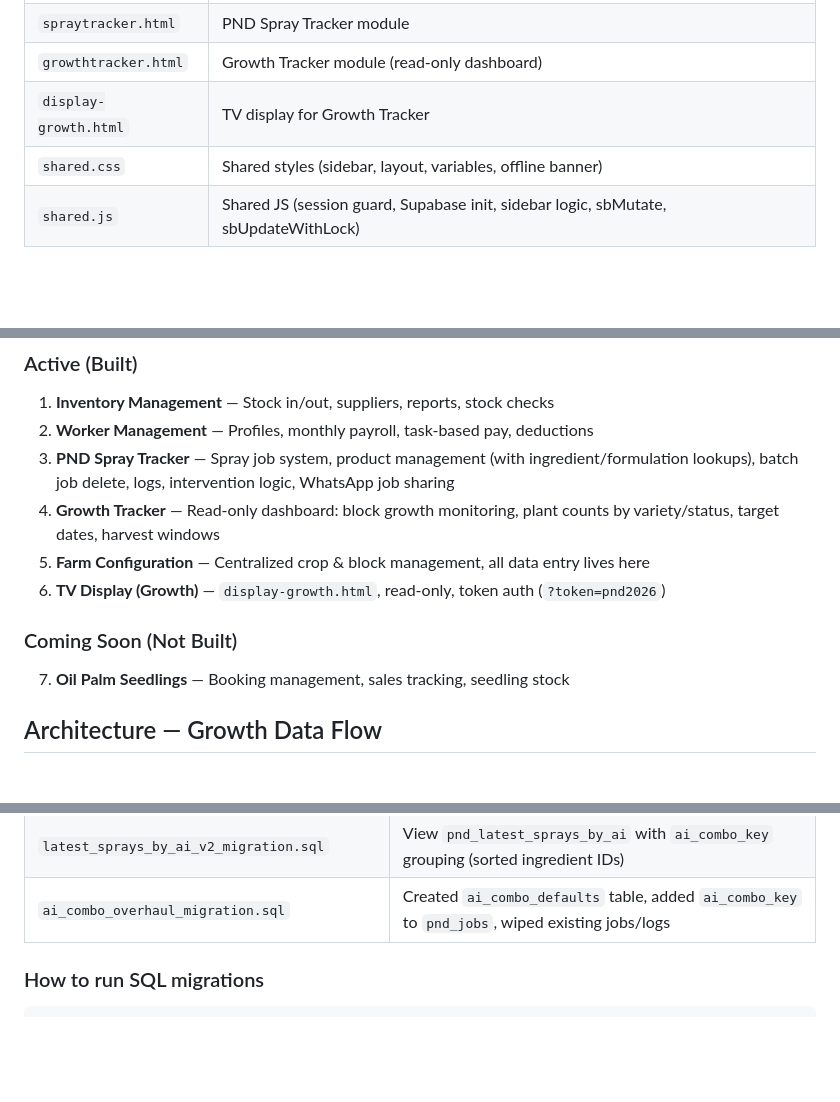
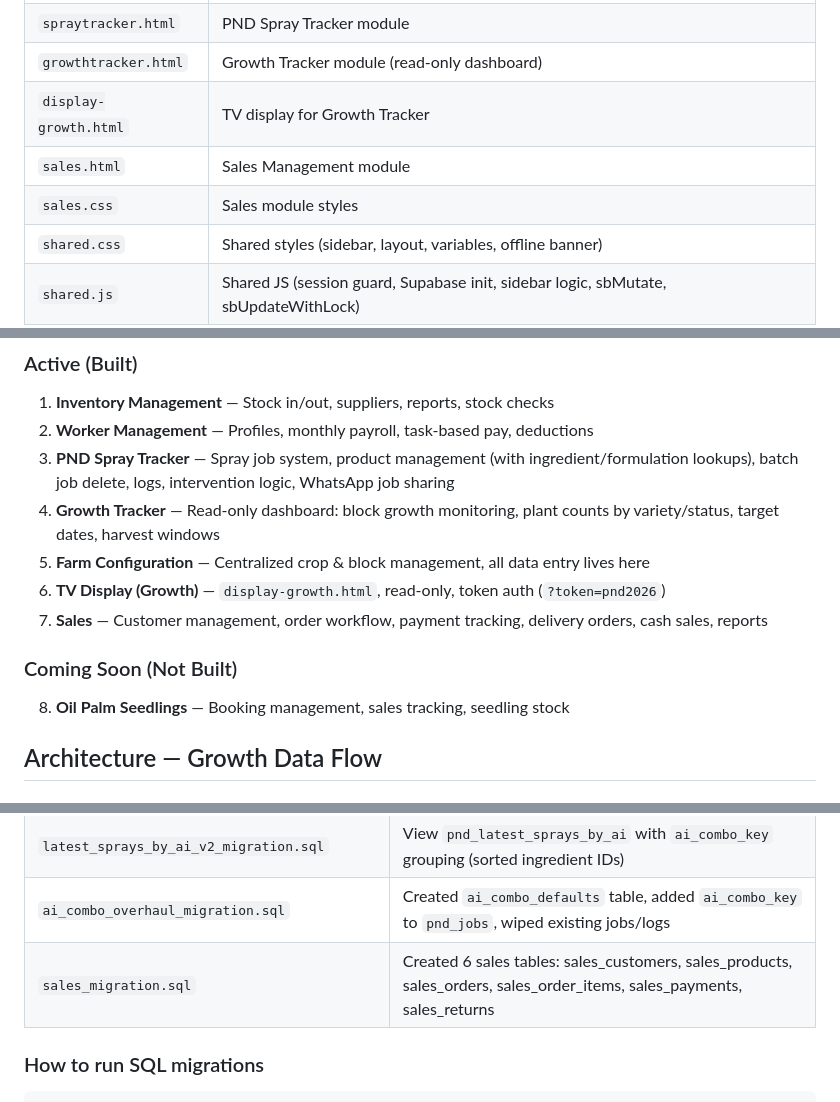
Before and after one commit to yapwaylon-sketch/TG-Farmhub-Website, a Markdown page: CLAUDE.md, 3 parts joined by grey strips. Drawn GitHub-style; blank space fills up the shorter version.

Commit message:
Update CLAUDE.md with Sales module documentation
Co-Authored-By: Claude Opus 4.6 (1M context) <noreply@anthropic.com>

````diff
--- a/CLAUDE.md
+++ b/CLAUDE.md
@@ -43,6 +43,8 @@ Farm management web application for TG Group / Ladang PND (pineapple farm, Malay
 | `spraytracker.html` | PND Spray Tracker module |
 | `growthtracker.html` | Growth Tracker module (read-only dashboard) |
 | `display-growth.html` | TV display for Growth Tracker |
+| `sales.html` | Sales Management module |
+| `sales.css` | Sales module styles |
 | `shared.css` | Shared styles (sidebar, layout, variables, offline banner) |
 | `shared.js` | Shared JS (session guard, Supabase init, sidebar logic, sbMutate, sbUpdateWithLock) |
 | `{module}.css` | Per-module styles (index.css, inventory.css, workers.css, spraytracker.css, growthtracker.css) |
@@ -84,9 +86,10 @@ Farm management web application for TG Group / Ladang PND (pineapple farm, Malay
 4. **Growth Tracker** — Read-only dashboard: block growth monitoring, plant counts by variety/status, target dates, harvest windows
 5. **Farm Configuration** — Centralized crop & block management, all data entry lives here
 6. **TV Display (Growth)** — `display-growth.html`, read-only, token auth (`?token=pnd2026`)
+7. **Sales** — Customer management, order workflow, payment tracking, delivery orders, cash sales, reports
 
 ### Coming Soon (Not Built)
-7. **Oil Palm Seedlings** — Booking management, sales tracking, seedling stock
+8. **Oil Palm Seedlings** — Booking management, sales tracking, seedling stock
 
 ## Architecture — Growth Data Flow
 
@@ -151,6 +154,7 @@ Growing → To Induce → Induced → Suckers → To Replant → *(Start New Cyc
 | `latest_sprays_by_ai_migration.sql` | **DEPRECATED** — superseded by latest_sprays_by_ai_v2_migration.sql. DO NOT RUN. |
 | `latest_sprays_by_ai_v2_migration.sql` | View `pnd_latest_sprays_by_ai` with `ai_combo_key` grouping (sorted ingredient IDs) |
 | `ai_combo_overhaul_migration.sql` | Created `ai_combo_defaults` table, added `ai_combo_key` to `pnd_jobs`, wiped existing jobs/logs |
+| `sales_migration.sql` | Created 6 sales tables: sales_customers, sales_products, sales_orders, sales_order_items, sales_payments, sales_returns |
 
 ### How to run SQL migrations
 ```bash
````
